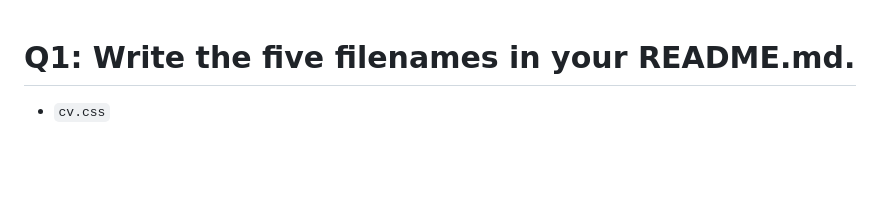
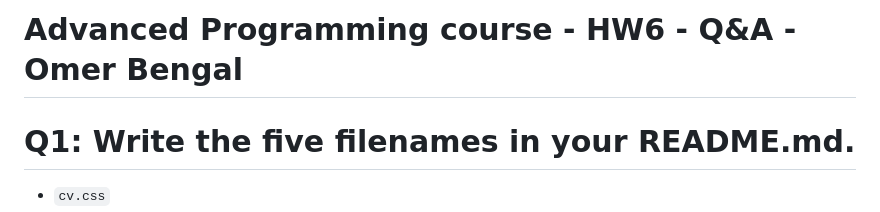
Before and after one commit to omerbengal/omerbengal.github.io, a Markdown page: README.md, the part around the change. GitHub-like rendering; blank space fills up the shorter version.

Commit message:
added the main header for the markdown file

```diff
--- a/README.md
+++ b/README.md
@@ -1,3 +1,5 @@
+# Advanced Programming course - HW6 - Q&A - Omer Bengal
+
 # Q1: Write the five filenames in your README.md.
 
 - `cv.css`
```
